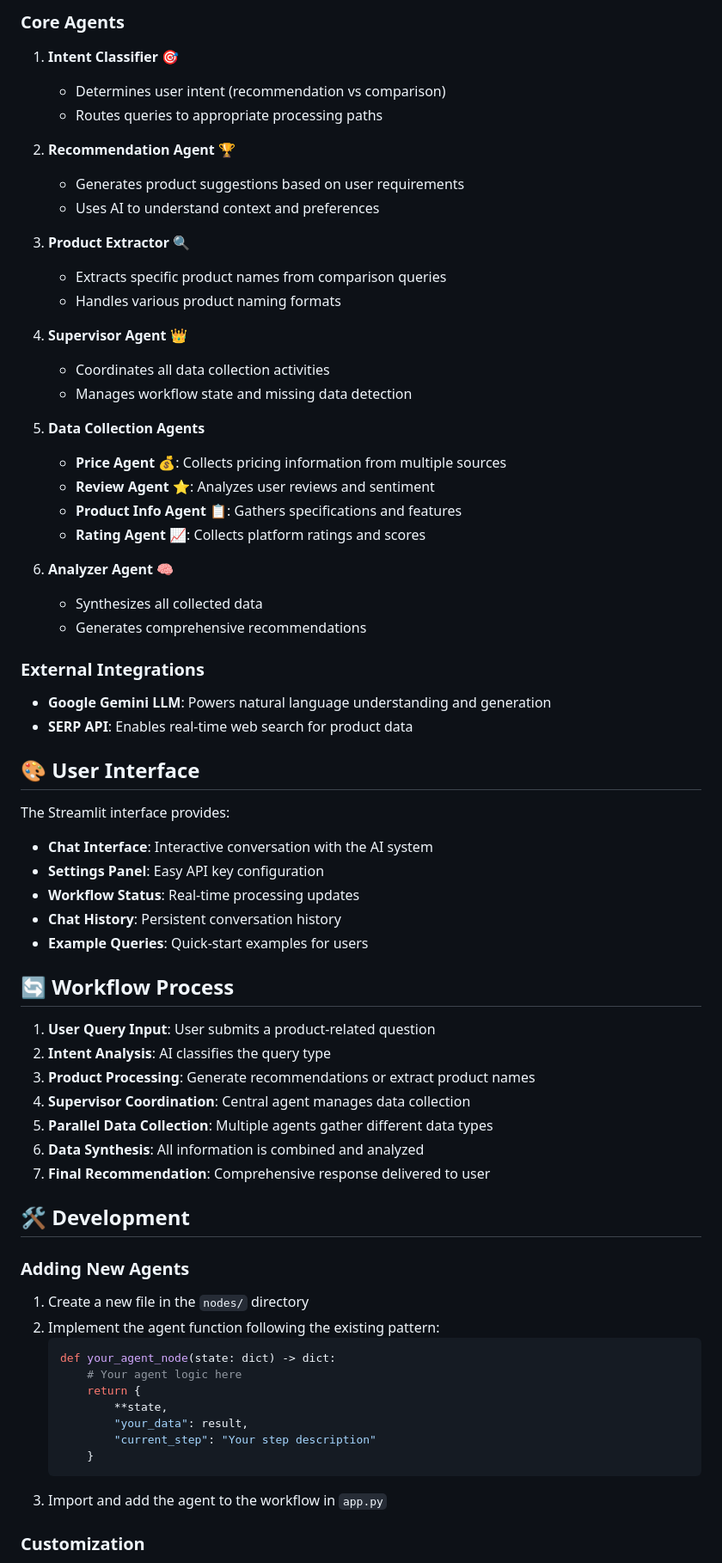
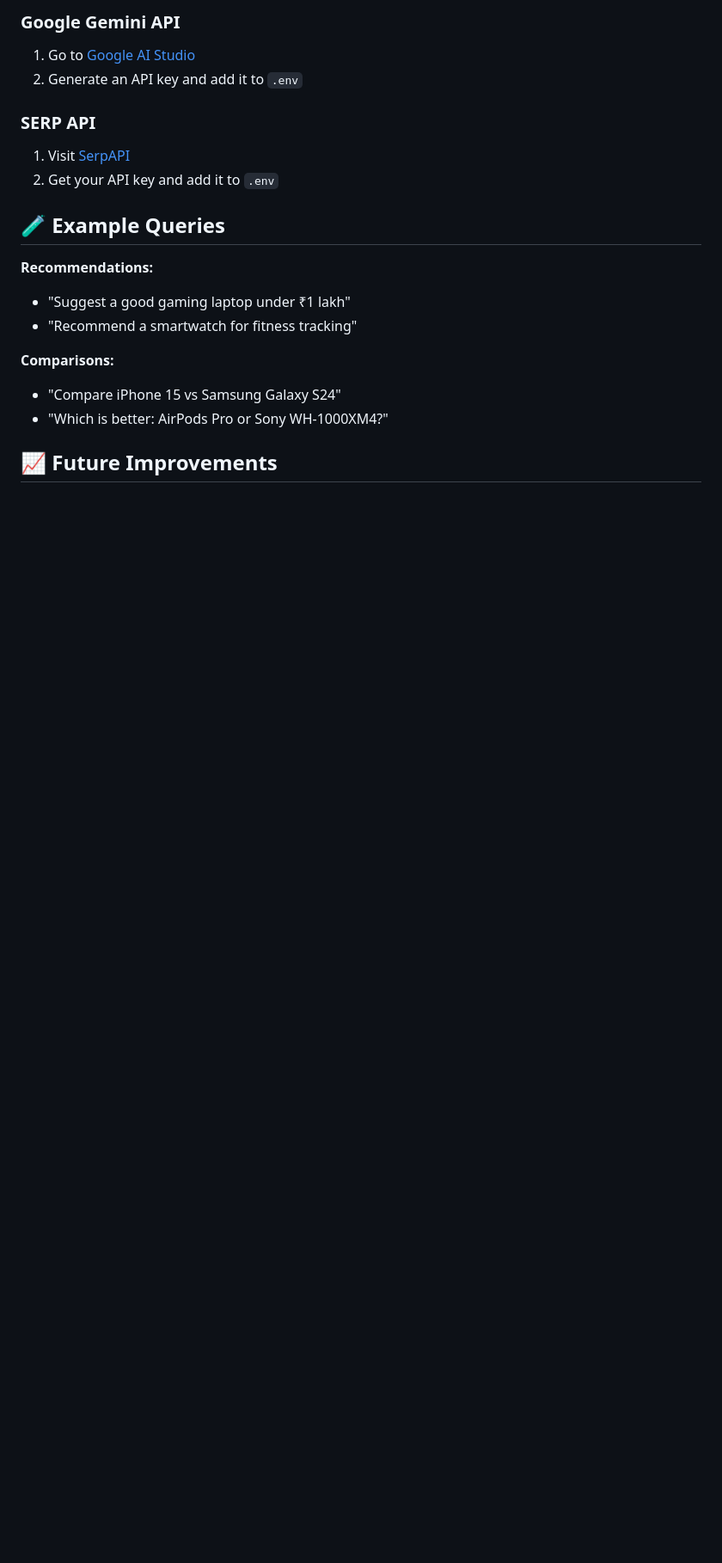
Before and after one commit to rohitaimlpro/Product-Pilot, a Markdown page: README.md, the part around one of its changes. Shown at 86% size. Rendered like a GitHub page; blank space fills up the shorter version.

````diff
--- a/README.md
+++ b/README.md
@@ -127,72 +162,21 @@ ai-product-recommendation-system/
 
-### Core Agents
+### Google Gemini API
+1. Go to [Google AI Studio](https://aistudio.google.com/)
+2. Generate an API key and add it to `.env`
 
-1. **Intent Classifier** 🎯
-   - Determines user intent (recommendation vs comparison)
-   - Routes queries to appropriate processing paths
+### SERP API
+1. Visit [SerpAPI](https://serpapi.com/)
+2. Get your API key and add it to `.env`
 
-2. **Recommendation Agent** 🏆
-   - Generates product suggestions based on user requirements
-   - Uses AI to understand context and preferences
+## 🧪 Example Queries
 
-3. **Product Extractor** 🔍
-   - Extracts specific product names from comparison queries
-   - Handles various product naming formats
+**Recommendations:**
+- "Suggest a good gaming laptop under ₹1 lakh"
+- "Recommend a smartwatch for fitness tracking"
 
-4. **Supervisor Agent** 👑
-   - Coordinates all data collection activities
-   - Manages workflow state and missing data detection
+**Comparisons:**
+- "Compare iPhone 15 vs Samsung Galaxy S24"
+- "Which is better: AirPods Pro or Sony WH-1000XM4?"
 
-5. **Data Collection Agents**
-   - **Price Agent** 💰: Collects pricing information from multiple sources
-   - **Review Agent** ⭐: Analyzes user reviews and sentiment
-   - **Product Info Agent** 📋: Gathers specifications and features
-   - **Rating Agent** 📈: Collects platform ratings and scores
+## 📈 Future Improvements
 
-6. **Analyzer Agent** 🧠
-   - Synthesizes all collected data
-   - Generates comprehensive recommendations
-
-### External Integrations
-
-- **Google Gemini LLM**: Powers natural language understanding and generation
-- **SERP API**: Enables real-time web search for product data
-
-## 🎨 User Interface
-
-The Streamlit interface provides:
-- **Chat Interface**: Interactive conversation with the AI system
-- **Settings Panel**: Easy API key configuration
-- **Workflow Status**: Real-time processing updates
-- **Chat History**: Persistent conversation history
-- **Example Queries**: Quick-start examples for users
-
-## 🔄 Workflow Process
-
-1. **User Query Input**: User submits a product-related question
-2. **Intent Analysis**: AI classifies the query type
-3. **Product Processing**: Generate recommendations or extract product names
-4. **Supervisor Coordination**: Central agent manages data collection
-5. **Parallel Data Collection**: Multiple agents gather different data types
-6. **Data Synthesis**: All information is combined and analyzed
-7. **Final Recommendation**: Comprehensive response delivered to user
-
-## 🛠️ Development
-
-### Adding New Agents
-
-1. Create a new file in the `nodes/` directory
-2. Implement the agent function following the existing pattern:
-   ```python
-   def your_agent_node(state: dict) -> dict:
-       # Your agent logic here
-       return {
-           **state,
-           "your_data": result,
-           "current_step": "Your step description"
-       }
-   ```
-3. Import and add the agent to the workflow in `app.py`
-
-### Customization
-
````
Also changed, not shown: other parts of README.md (+119 -129 lines).
